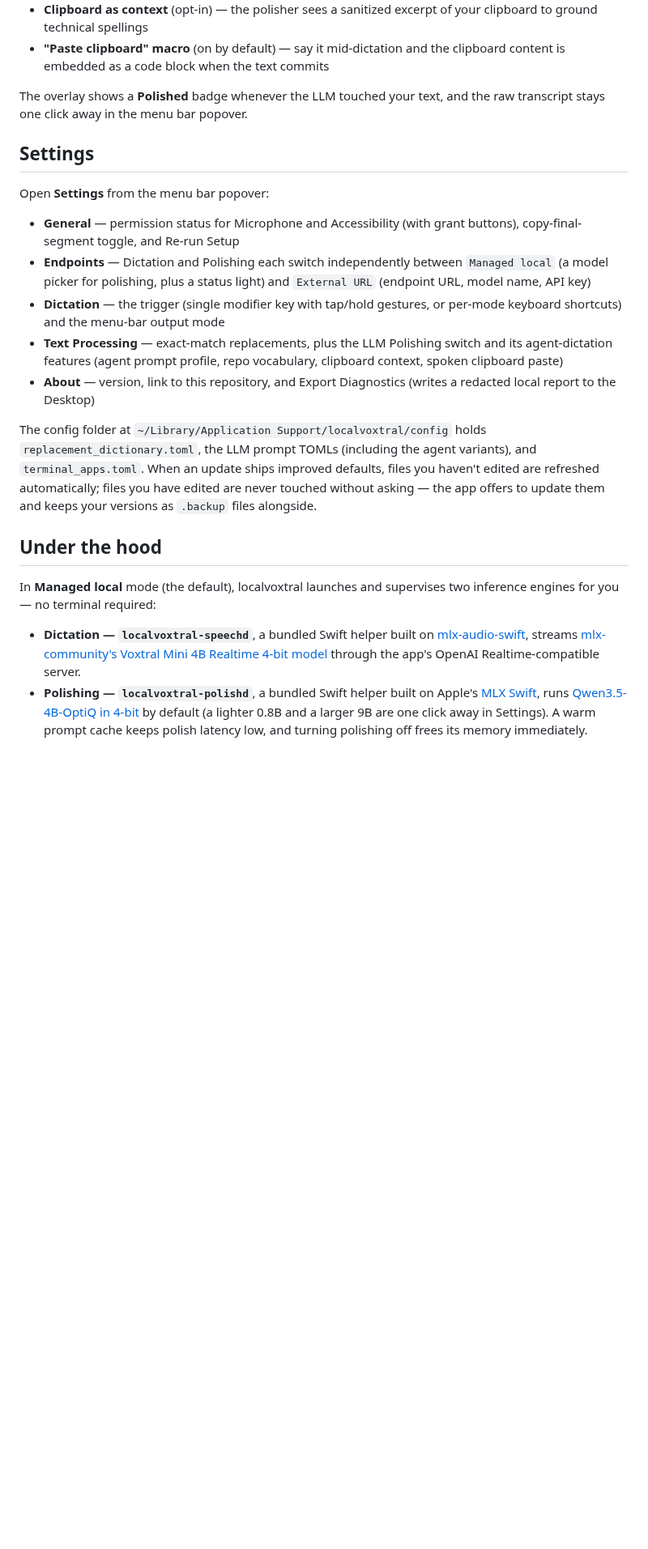
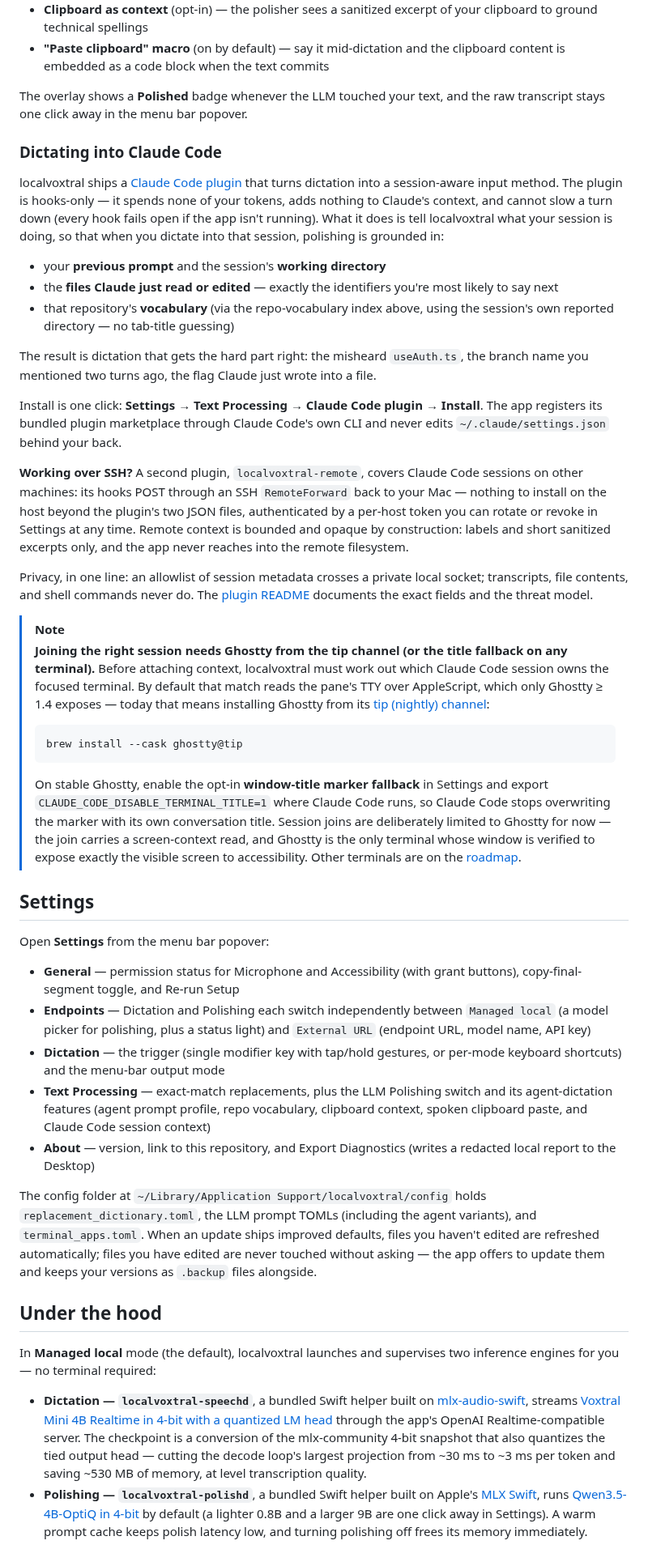
Before and after one commit to T0mSIlver/localvoxtral, a Markdown page: README.md, the part around one of its changes. Shown at 81% size. Drawn GitHub-style; blank space fills up the shorter version.

````diff
--- a/README.md
+++ b/README.md
@@ -91,6 +93,29 @@ When an Overlay Buffer dictation commits, optional LLM polishing understands how
 
 The overlay shows a **Polished** badge whenever the LLM touched your text, and the raw transcript stays one click away in the menu bar popover.
 
+### Dictating into Claude Code
+
+localvoxtral ships a [Claude Code plugin](integrations/claude-code/README.md) that turns dictation into a session-aware input method. The plugin is hooks-only — it spends none of your tokens, adds nothing to Claude's context, and cannot slow a turn down (every hook fails open if the app isn't running). What it does is tell localvoxtral what your session is doing, so that when you dictate into that session, polishing is grounded in:
+
+- your **previous prompt** and the session's **working directory**
+- the **files Claude just read or edited** — exactly the identifiers you're most likely to say next
+- that repository's **vocabulary** (via the repo-vocabulary index above, using the session's own reported directory — no tab-title guessing)
+
+The result is dictation that gets the hard part right: the misheard `useAuth.ts`, the branch name you mentioned two turns ago, the flag Claude just wrote into a file.
+
+Install is one click: **Settings → Text Processing → Claude Code plugin → Install**. The app registers its bundled plugin marketplace through Claude Code's own CLI and never edits `~/.claude/settings.json` behind your back.
+
+**Working over SSH?** A second plugin, `localvoxtral-remote`, covers Claude Code sessions on other machines: its hooks POST through an SSH `RemoteForward` back to your Mac — nothing to install on the host beyond the plugin's two JSON files, authenticated by a per-host token you can rotate or revoke in Settings at any time. Remote context is bounded and opaque by construction: labels and short sanitized excerpts only, and the app never reaches into the remote filesystem.
+
+Privacy, in one line: an allowlist of session metadata crosses a private local socket; transcripts, file contents, and shell commands never do. The [plugin README](integrations/claude-code/README.md) documents the exact fields and the threat model.
+
+> [!NOTE]
+> **Joining the right session needs Ghostty from the tip channel (or the title fallback on any terminal).** Before attaching context, localvoxtral must work out which Claude Code session owns the focused terminal. By default that match reads the pane's TTY over AppleScript, which only Ghostty ≥ 1.4 exposes — today that means installing Ghostty from its [tip (nightly) channel](https://ghostty.org/docs/install/pre):
+> ```bash
+> brew install --cask ghostty@tip
+> ```
+> On stable Ghostty, enable the opt-in **window-title marker fallback** in Settings and export `CLAUDE_CODE_DISABLE_TERMINAL_TITLE=1` where Claude Code runs, so Claude Code stops overwriting the marker with its own conversation title. Session joins are deliberately limited to Ghostty for now — the join carries a screen-context read, and Ghostty is the only terminal whose window is verified to expose exactly the visible screen to accessibility. Other terminals are on the [roadmap](#roadmap).
+
 ## Settings
 
 Open **Settings** from the menu bar popover:
@@ -98,7 +123,7 @@ Open **Settings** from the menu bar popover:
 - **General** — permission status for Microphone and Accessibility (with grant buttons), copy-final-segment toggle, and Re-run Setup
 - **Endpoints** — Dictation and Polishing each switch independently between `Managed local` (a model picker for polishing, plus a status light) and `External URL` (endpoint URL, model name, API key)
 - **Dictation** — the trigger (single modifier key with tap/hold gestures, or per-mode keyboard shortcuts) and the menu-bar output mode
-- **Text Processing** — exact-match replacements, plus the LLM Polishing switch and its agent-dictation features (agent prompt profile, repo vocabulary, clipboard context, spoken clipboard paste)
+- **Text Processing** — exact-match replacements, plus the LLM Polishing switch and its agent-dictation features (agent prompt profile, repo vocabulary, clipboard context, spoken clipboard paste, and Claude Code session context)
 - **About** — version, link to this repository, and Export Diagnostics (writes a redacted local report to the Desktop)
 
 The config folder at `~/Library/Application Support/localvoxtral/config` holds `replacement_dictionary.toml`, the LLM prompt TOMLs (including the agent variants), and `terminal_apps.toml`. When an update ships improved defaults, files you haven't edited are refreshed automatically; files you have edited are never touched without asking — the app offers to update them and keeps your versions as `.backup` files alongside.
@@ -107,6 +132,6 @@ The config folder at `~/Library/Application Support/localvoxtral/config` holds `
 
 In **Managed local** mode (the default), localvoxtral launches and supervises two inference engines for you — no terminal required:
 
-- **Dictation — `localvoxtral-speechd`**, a bundled Swift helper built on [mlx-audio-swift](https://github.com/Blaizzy/mlx-audio-swift), streams [mlx-community's Voxtral Mini 4B Realtime 4-bit model](https://huggingface.co/mlx-community/Voxtral-Mini-4B-Realtime-2602-4bit) through the app's OpenAI Realtime-compatible server.
+- **Dictation — `localvoxtral-speechd`**, a bundled Swift helper built on [mlx-audio-swift](https://github.com/Blaizzy/mlx-audio-swift), streams [Voxtral Mini 4B Realtime in 4-bit with a quantized LM head](https://huggingface.co/T0mSIlver/Voxtral-Mini-4B-Realtime-2602-4bit-qhead) through the app's OpenAI Realtime-compatible server. The checkpoint is a conversion of the mlx-community 4-bit snapshot that also quantizes the tied output head — cutting the decode loop's largest projection from ~30 ms to ~3 ms per token and saving ~530 MB of memory, at level transcription quality.
 - **Polishing — `localvoxtral-polishd`**, a bundled Swift helper built on Apple's [MLX Swift](https://github.com/ml-explore/mlx-swift-lm), runs [Qwen3.5-4B-OptiQ in 4-bit](https://huggingface.co/mlx-community/Qwen3.5-4B-OptiQ-4bit) by default (a lighter 0.8B and a larger 9B are one click away in Settings). A warm prompt cache keeps polish latency low, and turning polishing off frees its memory immediately.
 
````
Also changed, not shown: other parts of README.md (+6 -3 lines), integrations/claude-code/README.md (+7 -4 lines), assets/settings-dictation.png, assets/settings-endpoints.png, assets/settings-general.png, assets/settings-text-processing.png.
